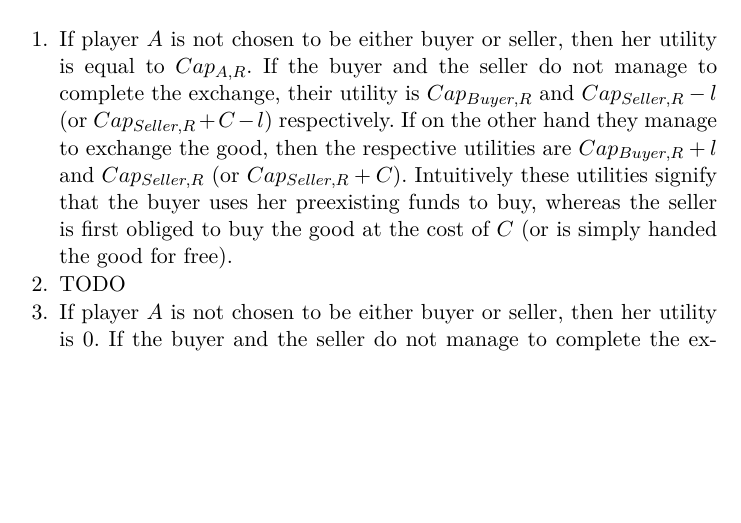
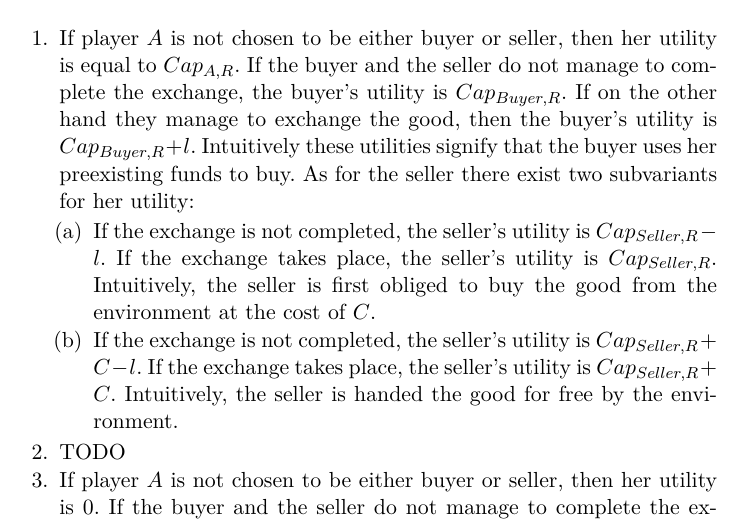
Before and after one commit to decrypto-org/TrustIsRisk, a LaTeX paper (game_theory_notes/game_theory_notes.tex, which reads game_theory_notes/random.tex): part of page 4 of 6, cut so that both start at the same text, the shorter picture padded with empty space. Compiled offline with pdfLaTeX.

Commit message:
Separate subvariants of first variant

```diff
--- a/game_theory_notes/random.tex
+++ b/game_theory_notes/random.tex
@@ -9,11 +9,17 @@
 
   \begin{enumerate}
     \item If player $A$ is not chosen to be either buyer or seller, then her utility is equal to $Cap_{A, R}$. If the buyer
-    and the seller do not manage to complete the exchange, their utility is $Cap_{Buyer, R}$ and $Cap_{Seller, R} - l$ (or
-    $Cap_{Seller, R} + C - l$) respectively. If on the other hand they manage to exchange the good, then the respective
-    utilities are $Cap_{Buyer, R} + l$ and $Cap_{Seller, R}$ (or $Cap_{Seller, R} + C$). Intuitively these utilities signify
-    that the buyer uses her preexisting funds to buy, whereas the seller is first obliged to buy the good at the cost of $C$
-    (or is simply handed the good for free).
+    and the seller do not manage to complete the exchange, the buyer's utility is $Cap_{Buyer, R}$. If on the other hand they
+    manage to exchange the good, then the buyer's utility is $Cap_{Buyer, R} + l$. Intuitively these utilities signify
+    that the buyer uses her preexisting funds to buy. As for the seller there exist two subvariants for her utility:
+    \begin{enumerate}
+      \item If the exchange is not completed, the seller's utility is $Cap_{Seller, R} - l$. If the exchange takes place, the
+      seller's utility is $Cap_{Seller, R}$. Intuitively, the seller is first obliged to buy the good from the environment at
+      the cost of $C$.
+
+      \item If the exchange is not completed, the seller's utility is $Cap_{Seller, R} + C - l$. If the exchange takes place, the
+      seller's utility is $Cap_{Seller, R} + C$. Intuitively, the seller is handed the good for free by the environment.
+    \end{enumerate}
 
     \item TODO
 
```
